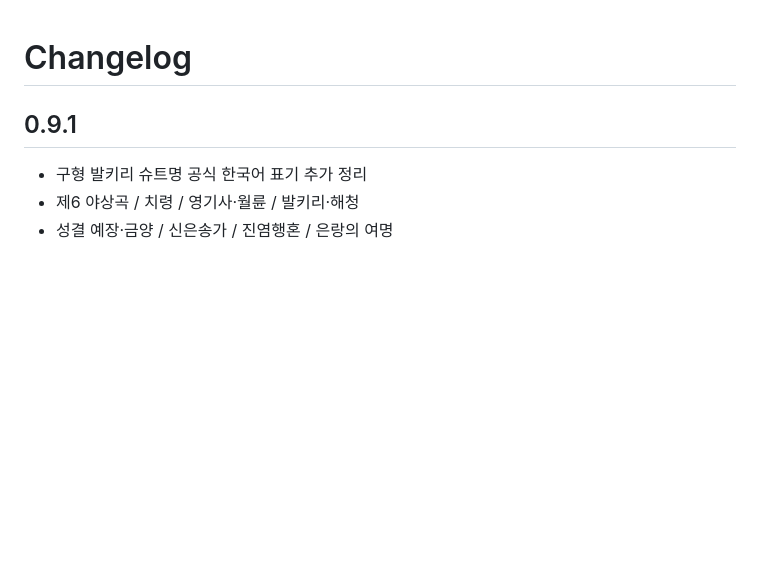
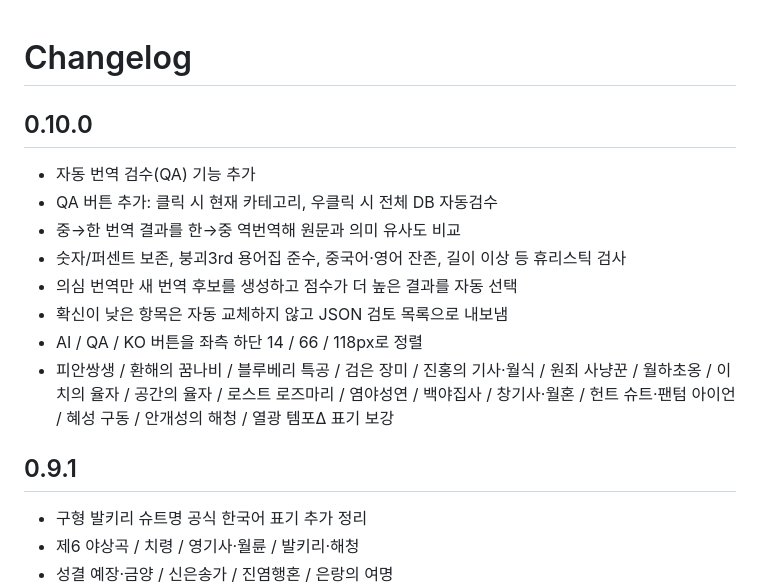
Before and after one commit to legendrlabs/hi3-silvermu-ko, a Markdown page: CHANGELOG.md, the part around the change. Rendered like a GitHub page; blank space fills up the shorter version.

Commit message:
Document v0.10.0 automatic QA

```diff
--- a/CHANGELOG.md
+++ b/CHANGELOG.md
@@ -1,4 +1,15 @@
 # Changelog
+
+## 0.10.0
+
+- 자동 번역 검수(QA) 기능 추가
+- QA 버튼 추가: 클릭 시 현재 카테고리, 우클릭 시 전체 DB 자동검수
+- 중→한 번역 결과를 한→중 역번역해 원문과 의미 유사도 비교
+- 숫자/퍼센트 보존, 붕괴3rd 용어집 준수, 중국어·영어 잔존, 길이 이상 등 휴리스틱 검사
+- 의심 번역만 새 번역 후보를 생성하고 점수가 더 높은 결과를 자동 선택
+- 확신이 낮은 항목은 자동 교체하지 않고 JSON 검토 목록으로 내보냄
+- AI / QA / KO 버튼을 좌측 하단 14 / 66 / 118px로 정렬
+- 피안쌍생 / 환해의 꿈나비 / 블루베리 특공 / 검은 장미 / 진홍의 기사·월식 / 원죄 사냥꾼 / 월하초옹 / 이치의 율자 / 공간의 율자 / 로스트 로즈마리 / 염야성연 / 백야집사 / 창기사·월혼 / 헌트 슈트·팬텀 아이언 / 혜성 구동 / 안개성의 해청 / 열광 템포Δ 표기 보강
 
 ## 0.9.1
 
```
